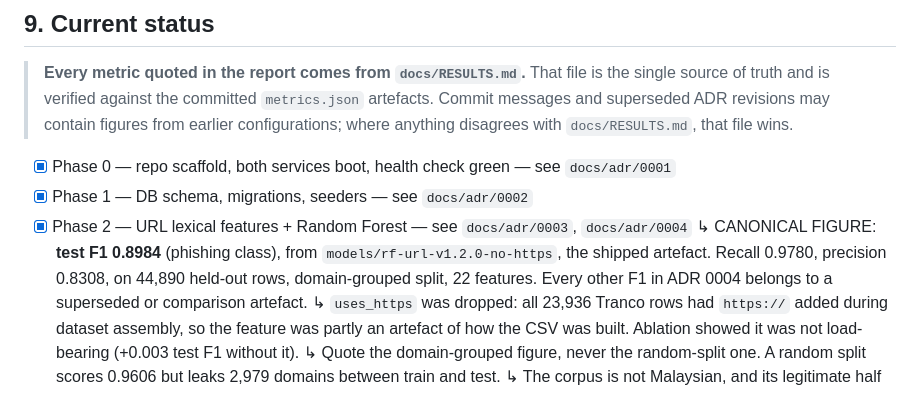
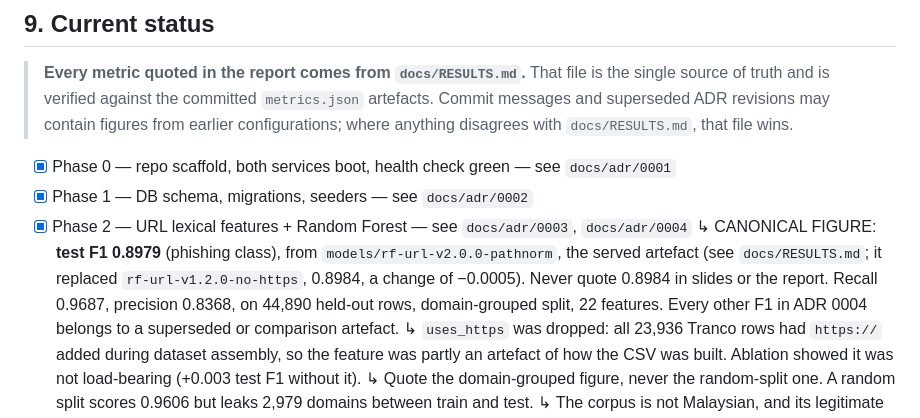
Before and after one commit to ShafiqRashdi/ScamSense, a Markdown page: AGENTS.md, the part around the change. Rendered like a GitHub page.

```diff
--- a/AGENTS.md
+++ b/AGENTS.md
@@ -273,9 +273,11 @@ ruff check . && black . && pytest
 - [x] Phase 0 — repo scaffold, both services boot, health check green — see `docs/adr/0001`
 - [x] Phase 1 — DB schema, migrations, seeders — see `docs/adr/0002`
 - [x] Phase 2 — URL lexical features + Random Forest — see `docs/adr/0003`, `docs/adr/0004`
-      ↳ CANONICAL FIGURE: **test F1 0.8984** (phishing class), from
-        `models/rf-url-v1.2.0-no-https`, the shipped artefact. Recall 0.9780,
-        precision 0.8308, on 44,890 held-out rows, domain-grouped split, 22 features.
+      ↳ CANONICAL FIGURE: **test F1 0.8979** (phishing class), from
+        `models/rf-url-v2.0.0-pathnorm`, the served artefact (see
+        `docs/RESULTS.md`; it replaced `rf-url-v1.2.0-no-https`, 0.8984,
+        a change of −0.0005). Never quote 0.8984 in slides or the report. Recall 0.9687,
+        precision 0.8368, on 44,890 held-out rows, domain-grouped split, 22 features.
         Every other F1 in ADR 0004 belongs to a superseded or comparison artefact.
       ↳ `uses_https` was dropped: all 23,936 Tranco rows had `https://` added during
         dataset assembly, so the feature was partly an artefact of how the CSV was
```
Also changed, not shown: docs/HANDOFF.md (+3 -3 lines), docs/deployment.md (+33 -10 lines).
